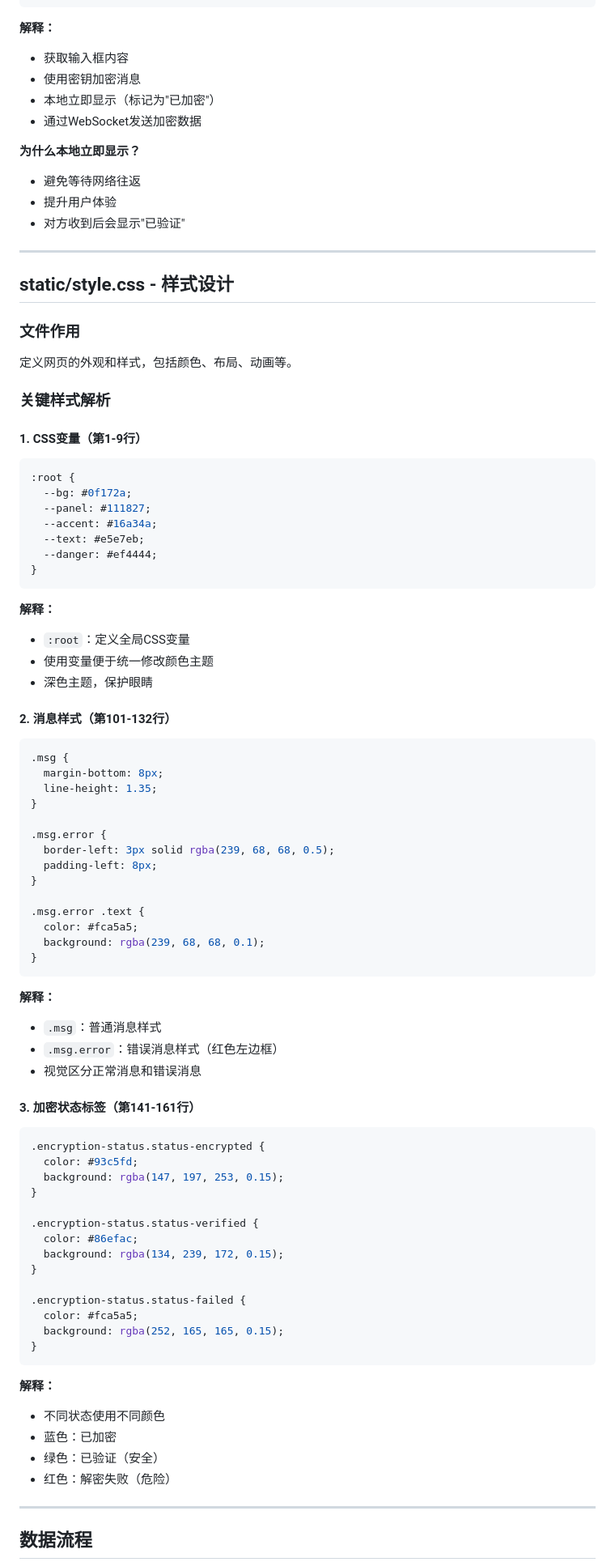
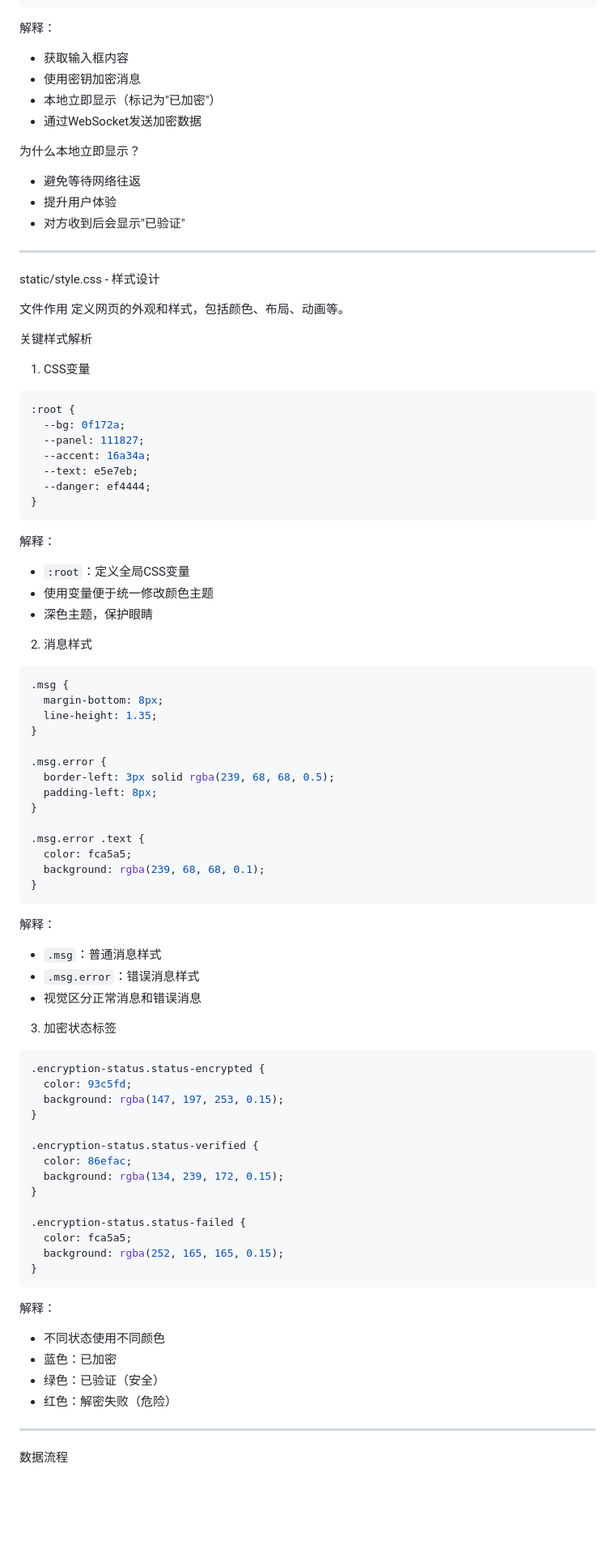
Before and after one commit to shdn0217/crypto-chat, a Markdown page: 代码说明.md, the part around one of its changes. Shown at 81% size. Rendered like a GitHub page; blank space fills up the shorter version.

````diff
--- a/代码说明.md
+++ b/代码说明.md
@@ -535,45 +523,43 @@ async function sendMessage() {
 }
 ```
 
-**解释：**
+解释：
 - 获取输入框内容
 - 使用密钥加密消息
 - 本地立即显示（标记为"已加密"）
 - 通过WebSocket发送加密数据
 
-**为什么本地立即显示？**
+为什么本地立即显示？
 - 避免等待网络往返
 - 提升用户体验
 - 对方收到后会显示"已验证"
 
 ---
 
-## static/style.css - 样式设计
+ static/style.css - 样式设计
 
-### 文件作用
+ 文件作用
 定义网页的外观和样式，包括颜色、布局、动画等。
 
-### 关键样式解析
+ 关键样式解析
 
-#### 1. CSS变量（第1-9行）
-
+ 1. CSS变量
 ```css
 :root {
-  --bg: #0f172a;
-  --panel: #111827;
-  --accent: #16a34a;
-  --text: #e5e7eb;
-  --danger: #ef4444;
+  --bg: 0f172a;
+  --panel: 111827;
+  --accent: 16a34a;
+  --text: e5e7eb;
+  --danger: ef4444;
 }
 ```
 
-**解释：**
+解释：
 - `:root`：定义全局CSS变量
 - 使用变量便于统一修改颜色主题
 - 深色主题，保护眼睛
 
-#### 2. 消息样式（第101-132行）
-
+ 2. 消息样式
 ```css
 .msg {
   margin-bottom: 8px;
@@ -586,36 +572,35 @@ async function sendMessage() {
 }
 
 .msg.error .text {
-  color: #fca5a5;
+  color: fca5a5;
   background: rgba(239, 68, 68, 0.1);
 }
 ```
 
-**解释：**
+解释：
 - `.msg`：普通消息样式
-- `.msg.error`：错误消息样式（红色左边框）
+- `.msg.error`：错误消息样式
 - 视觉区分正常消息和错误消息
 
-#### 3. 加密状态标签（第141-161行）
-
+ 3. 加密状态标签
 ```css
 .encryption-status.status-encrypted {
-  color: #93c5fd;
+  color: 93c5fd;
   background: rgba(147, 197, 253, 0.15);
 }
 
 .encryption-status.status-verified {
-  color: #86efac;
+  color: 86efac;
   background: rgba(134, 239, 172, 0.15);
 }
 
 .encryption-status.status-failed {
-  color: #fca5a5;
+  color: fca5a5;
   background: rgba(252, 165, 165, 0.15);
 }
 ```
 
-**解释：**
+解释：
 - 不同状态使用不同颜色
 - 蓝色：已加密
 - 绿色：已验证（安全）
@@ -623,5 +608,5 @@ async function sendMessage() {
 
 ---
 
-## 数据流程
+ 数据流程
 
````
Also changed, not shown: other parts of 代码说明.md (+113 -152 lines).
